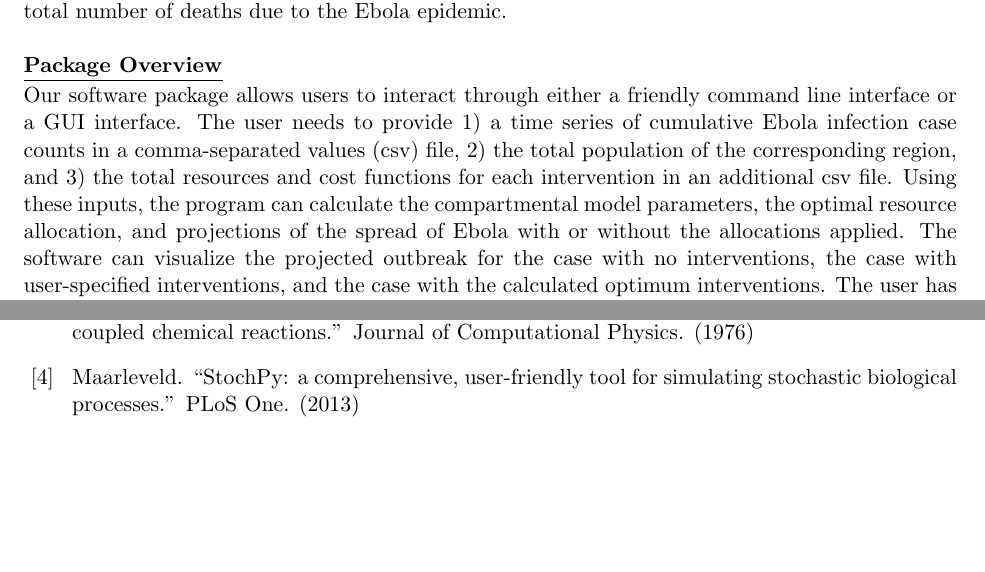
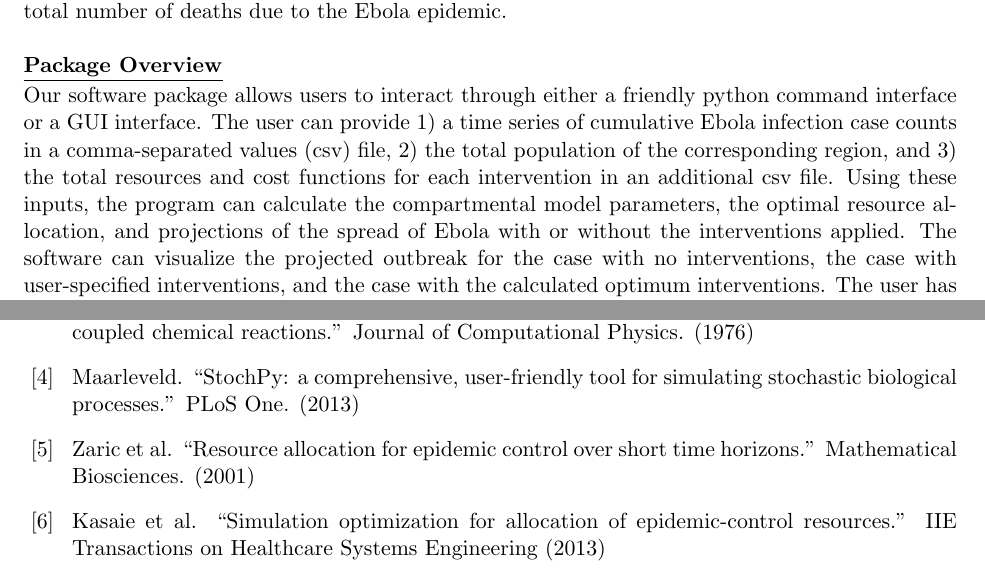
Before and after one commit to GabeOchieng/ebolaproject, a LaTeX document (reports/project_report/DesignReport.tex): two parts of pages 1 and 14 of 14, joined at a grey line, cut so that both start at the same text, the shorter picture padded with empty space. Compiled offline with pdfLaTeX.

Commit message:
Adding to documentation and report

```diff
--- a/reports/project_report/DesignReport.tex
+++ b/reports/project_report/DesignReport.tex
@@ -33,7 +33,7 @@
 The software package we present here determines how to optimally allocate a given, finite number of resources during an Ebola virus outbreak in order to minimize the spread of the disease and contain the outbreak. This software package uses a stochastic compartmental model~[1] to simulate the spread of the disease. Given resource constraints and epidemic information, it fits the model parameters to the epidemic data and uses that model to forecast the effect of certain interventions on the trajectory of the disease. By modeling the effects of different intervention distributions, the software determines how a fixed quantity of resources can be allocated in order to minimize the total number of deaths due to the Ebola epidemic.\\
 
 \underline{\textbf{Package Overview}}\vspace{0.5mm}\\
-Our software package allows users to interact through either a friendly command line interface or a GUI interface. The user needs to provide 1) a time series of cumulative Ebola infection case counts in a comma-separated values (csv) file, 2) the total population of the corresponding region, and 3) the total resources and cost functions for each intervention in an additional csv file. Using these inputs, the program can calculate the compartmental model parameters, the optimal resource allocation, and projections of the spread of Ebola with or without the allocations applied. The software can visualize the projected outbreak for the case with no interventions, the case with user-specified interventions, and the case with the calculated optimum interventions. The user has the option to generate figures to inspect the quality of the model fit to the original case counts data, as well as the projected time series of the disease spread. Installation is needed in order to fully utilize the code. For installation details, please refer to the user manual.\\
+Our software package allows users to interact through either a friendly python command interface or a GUI interface. The user can provide 1) a time series of cumulative Ebola infection case counts in a comma-separated values (csv) file, 2) the total population of the corresponding region, and 3) the total resources and cost functions for each intervention in an additional csv file. Using these inputs, the program can calculate the compartmental model parameters, the optimal resource allocation, and projections of the spread of Ebola with or without the interventions applied. The software can visualize the projected outbreak for the case with no interventions, the case with user-specified interventions, and the case with the calculated optimum interventions. The user has the option to generate figures to inspect the quality of the model fit to the original case counts data, as well as the projected time series of the disease spread. Installation is needed in order to fully utilize the code. For installation details, please refer to the user manual.\\
 
 \underline{\textbf{Compartmental Model Overview}}\vspace{0.5mm}\\
 A compartmental model [1-2] has been proposed and used to study the Ebola outbreaks in the Democratic Republic of Congo (1995), in Uganda (2000), and in Sierra Leone and Liberia (2014). In this compartmental model, individuals are classified as: (1) susceptible individuals, S, who can be infected by the Ebola virus following contact with infectious cases; (2) exposed individuals, E, who have been infected by the Ebola virus but are not yet infectious or symptomatic; (3) symptomatic and infectious individuals in the community, I; (4) hospitalized Ebola cases, H, who are infectious; (5) dead Ebola cases, F, who may transmit the disease during funeral procedures; and (6) individuals removed from the chain of transmission, R, due to recovering from the disease or being buried. The dynamics for the population of these types of individuals are modeled through the coupled ordinary differential equations (ODEs) given in the following system:
@@ -382,5 +382,7 @@ We also learned about the utility of version control as we used github through t
 \item{Rivers et al. ``Modeling the impact of interventions on an Epidemic of Ebola in Sierra Leone and Liberia.'' (2014)}
 \item{Gillepsie DT. ``A general method for numerically simulating the stochastic time evolution of coupled chemical reactions.'' Journal of Computational Physics. (1976)}
 \item{Maarleveld. ``StochPy: a comprehensive, user-friendly tool for simulating stochastic biological processes.'' PLoS One. (2013)}
+\item{Zaric et al. ``Resource allocation for epidemic control over short time horizons.'' Mathematical Biosciences. (2001)}
+\item{Kasaie et al. ``Simulation optimization for allocation of epidemic-control resources.'' IIE Transactions on Healthcare Systems Engineering (2013)}
 \end{enumerate}
 \end{document}
```
Also changed, not shown: docs/equations.png (added), reports/project_report/DesignReport.pdf, 5 other files.
